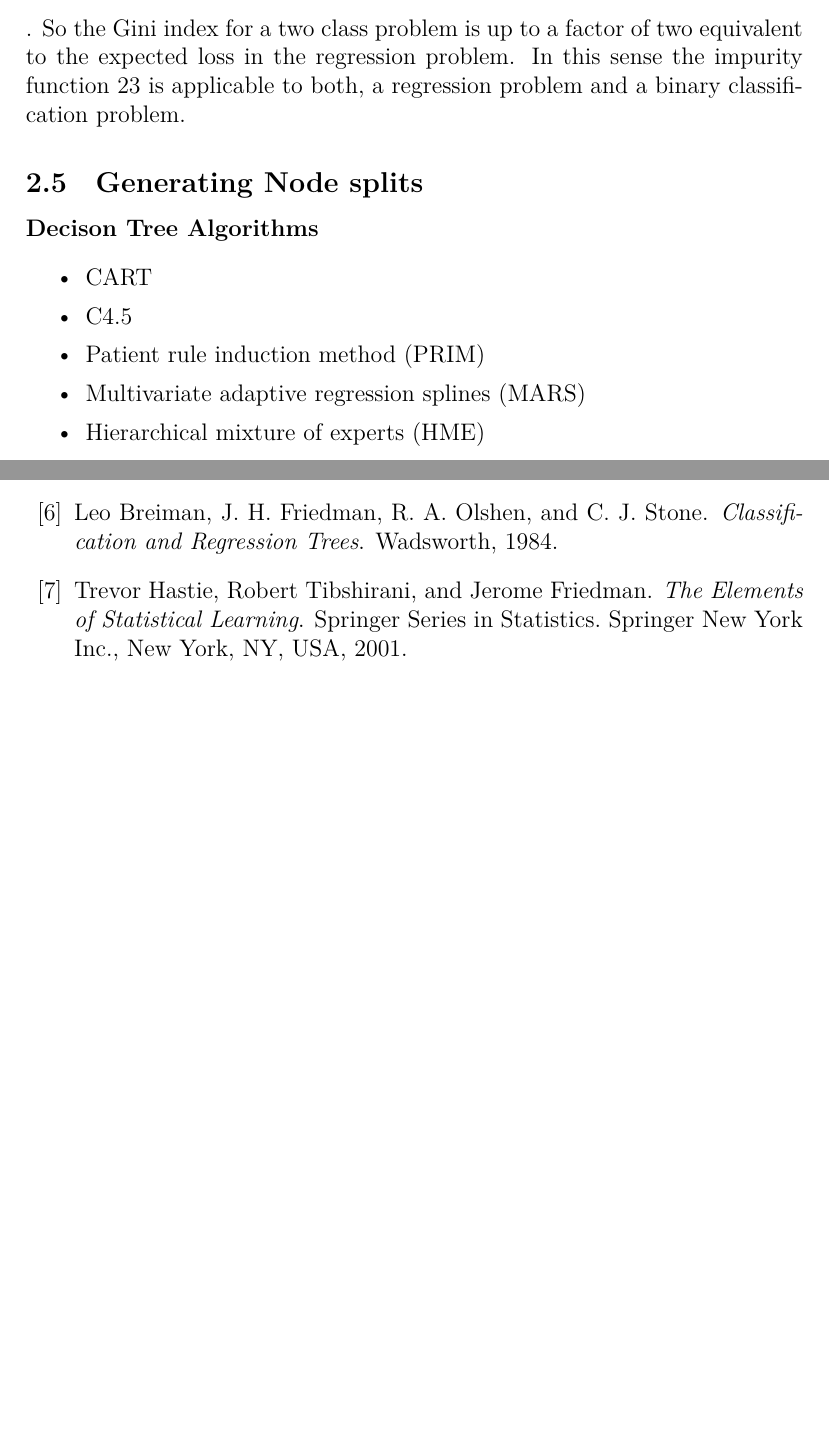
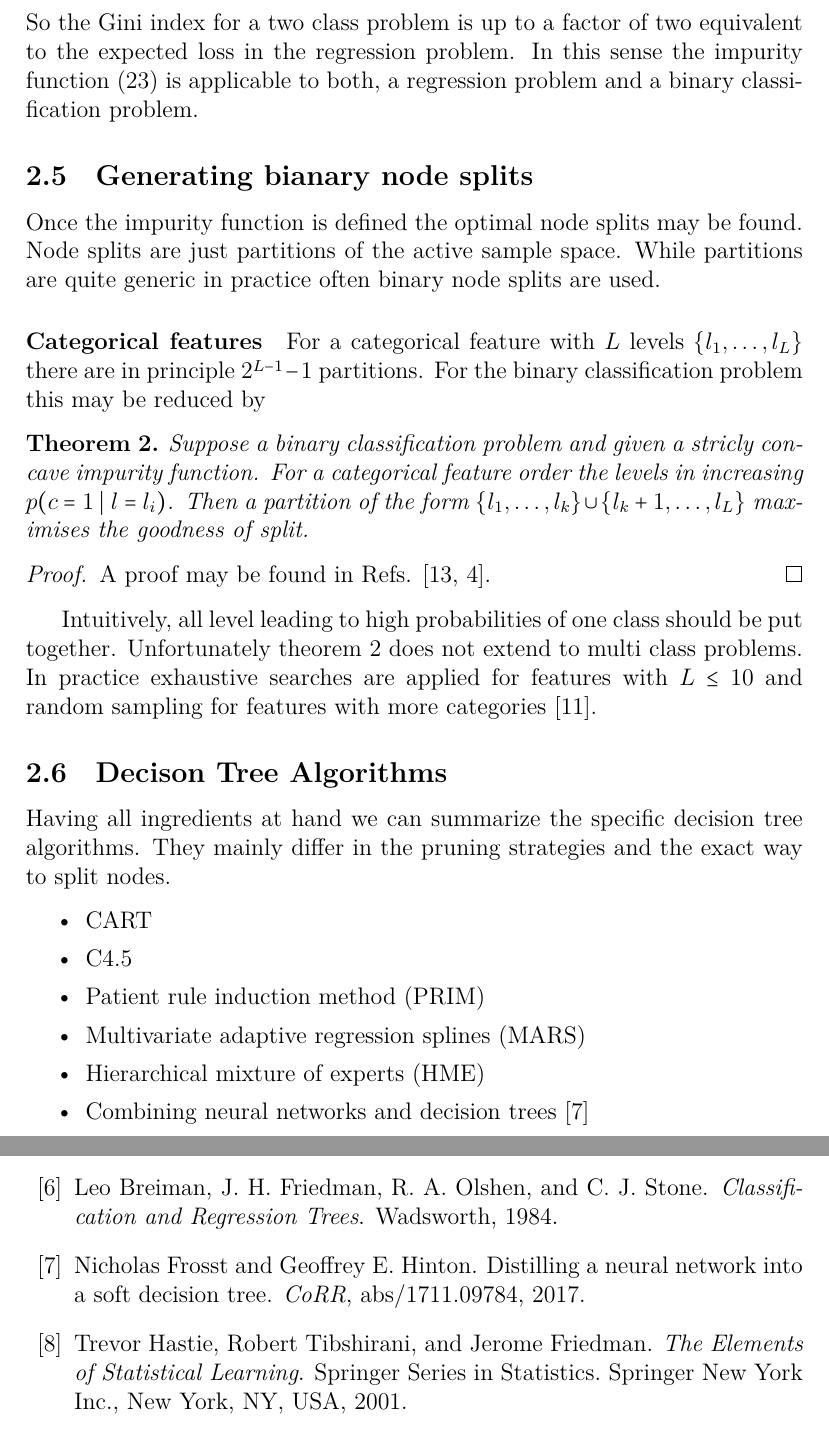
Before and after one commit to 8gradplus/data_science_notes, a LaTeX document (supervised_learning/supervised_learning.tex, which reads supervised_learning/paper.bib): two parts of pages 11 and 13 of 14 before the commit and two parts of pages 12 and 14 of 15 after it, joined at a grey line, cut so that both start at the same text, the shorter picture padded with empty space. The pictures show the PDF file supervised_learning/supervised_learning.pdf that the author committed with the source.

Commit message:
added some refs

```diff
--- a/supervised_learning/paper.bib
+++ b/supervised_learning/paper.bib
@@ -163,0 +170 @@
+	volume = {2},
@@ -163,0 +176,7 @@
+@article{DBLP:journals/corr/abs-1711-09784,
+	author    = {Nicholas Frosst and
+	Geoffrey E. Hinton},
+	title     = {Distilling a Neural Network Into a Soft Decision Tree},
+	journal   = {CoRR},
+	volume    = {abs/1711.09784},
+	year      = {2017},
--- a/supervised_learning/supervised_learning.tex
+++ b/supervised_learning/supervised_learning.tex
@@ -300 +300,2 @@ Having defined the impurity measure at a given node we would like to obtain a me
 	\begin{align*}
+		\Delta i(\tau, \mathcal C_\tau) = i(\tau) - \sum_{\tau' \in \mathcal C_\tau} p(\tau' \mid \tau) i(\tau')
@@ -309,3 +309,4 @@ So the basic idea of Definition \ref{def:goodness_of_split} is to take as measur
+	If the impurity function is strictly concave, then the goodness of split
 	\begin{align*}
-	\Delta i(\tau) \geq 0,
+	\Delta i(\tau, \mathcal C_\tau) \geq 0,
 	\end{align*}
@@ -345,17 +353,32 @@ For the regression problem  impurity functions seem to be less well characterize
 	i(\tau) & = \int dy\,L(y, f(x)) p(y \mid \tau) \nonumber \\
 	 & =  \int dy\,(y -  \hat y_\tau)^2 \, p(y \mid \tau), \quad \hat y_\tau=\int  y' p(y' \mid \tau)\, dy'. \label{eq:impurity_measure_regression}
 \end{align}
-\paragraph{Remark.} There is an interesting relation between the expected loss (\ref{eq:impurity_measure_regression}) and the Gini index (\ref{eq:gini_impurity}). Consider a two class problem, $c_1=0$ and $c_2=1$. The Gini index is given by $i_G(\tau) = 2\, p(c_1|\tau)\, p(c_2|\tau)$. On the other hand, if we were treating the classification problem as a regression, the expected loss (\ref{eq:impurity_measure_regression}) translates into $i_R(\tau) = \sum_i (c_i -\hat c)^2 p(c_i\mid \tau)$ with $\hat c = \sum_i c_i\,p(c_i \mid \tau) = p(c_2\mid \tau)$. Therefore, $i_R =  p(c_1|\tau)\, p(c_2|\tau)$. Therefore,
-$$i_R(\tau) = i_G(\tau) / 2$$. So the Gini index for a two class problem is up to a factor of two equivalent to the expected loss in the regression problem.  In this sense the impurity function \ref{eq:impurity_measure_regression} is applicable to both, a regression problem and a binary classification problem.
+\paragraph{Remark.} There is an interesting relation between the expected loss (\ref{eq:impurity_measure_regression}) and the Gini index (\ref{eq:gini_impurity}) for binary classification tasks. Consider a two class problem, $c_1=0$ and $c_2=1$. The Gini index is given by $i_G(\tau) = 2\, p(c_1|\tau)\, p(c_2|\tau)$. On the other hand, if we were treating the classification problem as a regression, the expected loss (\ref{eq:impurity_measure_regression}) translates into $i_R(\tau) = \sum_i (c_i -\hat c)^2 p(c_i\mid \tau)$ with $\hat c = \sum_i c_i\,p(c_i \mid \tau) = p(c_2\mid \tau)$. Therefore, $i_R =  p(c_1|\tau)\, p(c_2|\tau)$. Therefore,
+$$i_R(\tau) = i_G(\tau) / 2.$$ So the Gini index for a two class problem is up to a factor of two equivalent to the expected loss in the regression problem.  In this sense the impurity function (\ref{eq:impurity_measure_regression}) is applicable to both, a regression problem and a binary classification problem.
 
-\subsection{Generating Node splits}
-\paragraph{Decison Tree Algorithms}
+\subsection{Generating bianary node splits}
+Once the impurity function is defined the optimal node splits may be found. Node splits are just partitions of the active sample space. While partitions are quite generic in practice often binary node splits are used.
+
+\paragraph{Categorical features}
+For a categorical feature with $L$ levels $\left\{l_1, \dots, l_L\right\}$ there are in principle $2^{L-1} - 1$  partitions. For the  binary classification problem this may be reduced by
+\begin{theorem}\label{thm:categorical_splits}
+	Suppose a binary classification problem and given a stricly concave impurity function. For a categorical feature order the levels in increasing $p(c=1 \mid  l = l_i)$. Then a partition of the form $\left\{l_1, \dots, l_k\right\} \cup \left\{l_k+1, \dots, l_L\right\}$ maximises the goodness of split.
+\end{theorem}
+\begin{proof}
+	A proof may be found in  Refs. \cite{Ripley1995, cart84}.
+\end{proof}
+Intuitively, all level leading to high probabilities of one class should be put together.
+Unfortunately theorem \ref{thm:categorical_splits} does not extend to multi class problems.
+In practice exhaustive searches are applied for features with $L \leq 10$ and random sampling for features with more categories \cite{understanding_random_forests}.
+\subsection{Decison Tree Algorithms}
+Having all ingredients at hand we can summarize the specific decision tree algorithms. They mainly differ in the pruning strategies and the exact way to split nodes.
 \begin{itemize}\itemsep0em
 	\item CART
 	\item C4.5
 	\item Patient rule induction method (PRIM)
 	\item Multivariate adaptive regression splines (MARS)
 	\item Hierarchical mixture of experts (HME)
+	\item Combining neural networks and decision trees \cite{DBLP:journals/corr/abs-1711-09784}
 	\item Bayesian approaches (Denison et al., 1998; Chipman et al., 1998, 2002, 2010)
 \end{itemize}
 Disadvantages: split only parallel to features.
```
Also changed, not shown: README.md, bayes_inference/graph_theory.pdf (deleted), feature_selection/feature_selection.pdf, supervised_learning/supervised_learning.pdf, unsupervised_learning/unsupervised_learning.pdf, supervised_learning/paper.bib (18 more changed lines), supervised_learning/supervised_learning.tex (27 more changed lines), 1 other file.
